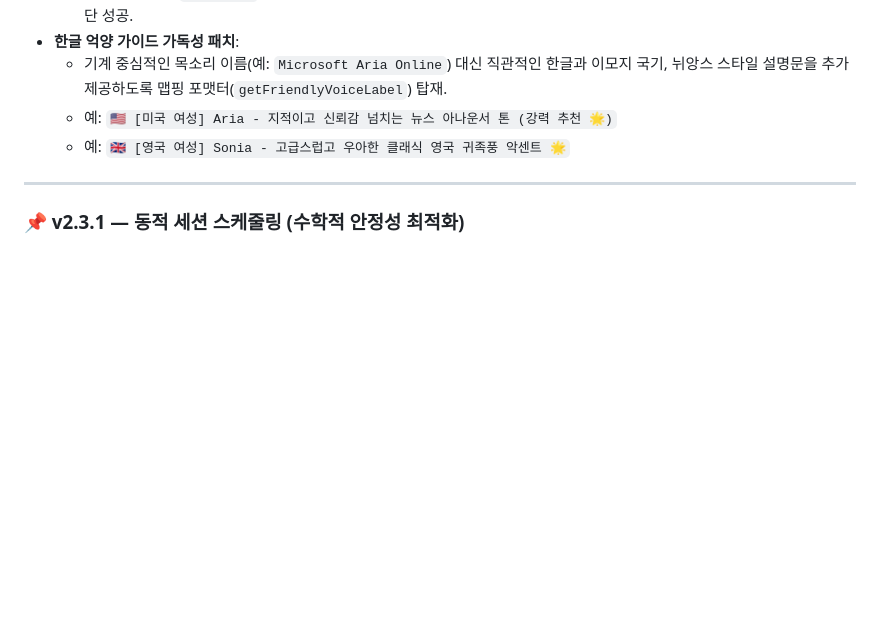
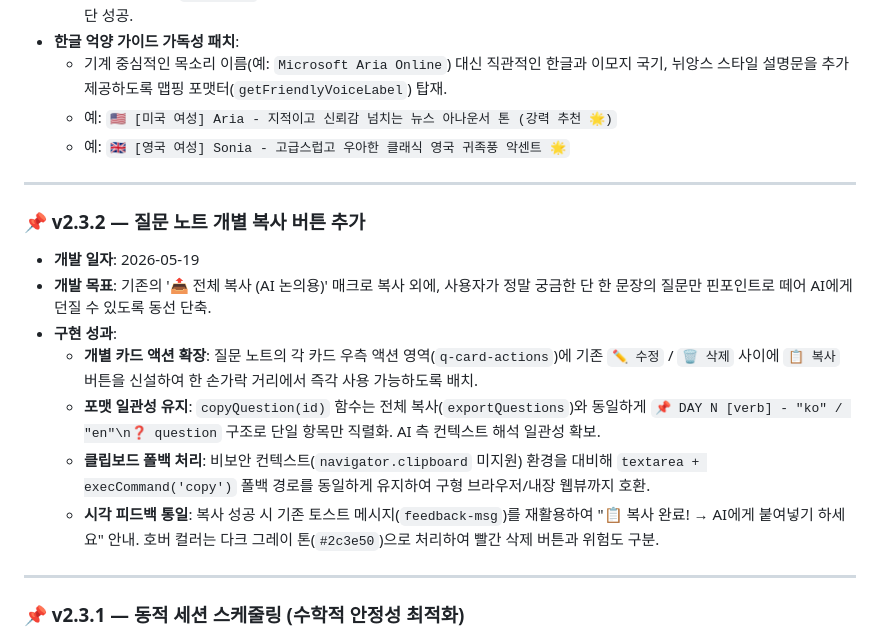
Before and after one commit to wishjosh/core-verbs, a Markdown page: DEVELOPMENT_LOG.md, the part around the change. Rendered like a GitHub page; blank space fills up the shorter version.

Commit message:
docs: 개발 로그에 v2.3.2 업데이트 사항 추가

```diff
--- a/DEVELOPMENT_LOG.md
+++ b/DEVELOPMENT_LOG.md
@@ -64,6 +64,17 @@
 
 ---
 
+### 📌 v2.3.2 — 질문 노트 개별 복사 버튼 추가
+*   **개발 일자**: 2026-05-19
+*   **개발 목표**: 기존의 '📤 전체 복사 (AI 논의용)' 매크로 복사 외에, 사용자가 정말 궁금한 단 한 문장의 질문만 핀포인트로 떼어 AI에게 던질 수 있도록 동선 단축.
+*   **구현 성과**:
+    *   **개별 카드 액션 확장**: 질문 노트의 각 카드 우측 액션 영역(`q-card-actions`)에 기존 `✏️ 수정` / `🗑️ 삭제` 사이에 `📋 복사` 버튼을 신설하여 한 손가락 거리에서 즉각 사용 가능하도록 배치.
+    *   **포맷 일관성 유지**: `copyQuestion(id)` 함수는 전체 복사(`exportQuestions`)와 동일하게 `📌 DAY N [verb] - "ko" / "en"\n❓ question` 구조로 단일 항목만 직렬화. AI 측 컨텍스트 해석 일관성 확보.
+    *   **클립보드 폴백 처리**: 비보안 컨텍스트(`navigator.clipboard` 미지원) 환경을 대비해 `textarea + execCommand('copy')` 폴백 경로를 동일하게 유지하여 구형 브라우저/내장 웹뷰까지 호환.
+    *   **시각 피드백 통일**: 복사 성공 시 기존 토스트 메시지(`feedback-msg`)를 재활용하여 "📋 복사 완료! → AI에게 붙여넣기 하세요" 안내. 호버 컬러는 다크 그레이 톤(`#2c3e50`)으로 처리하여 빨간 삭제 버튼과 위험도 구분.
+
+---
+
 ### 📌 v2.3.1 — 동적 세션 스케줄링 (수학적 안정성 최적화)
 *   **개발 일자**: 2026-05-16
 *   **개발 목표**: Spaced Repetition의 핵심 원칙인 '일일 학습량 고정'을 엄수하여 며칠 뒤 복습량이 기하급수적으로 폭발하는 현상 방어.
```
